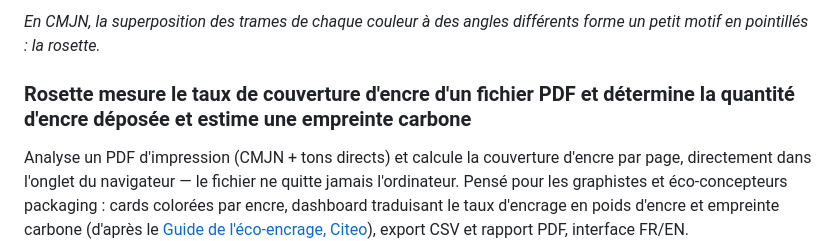
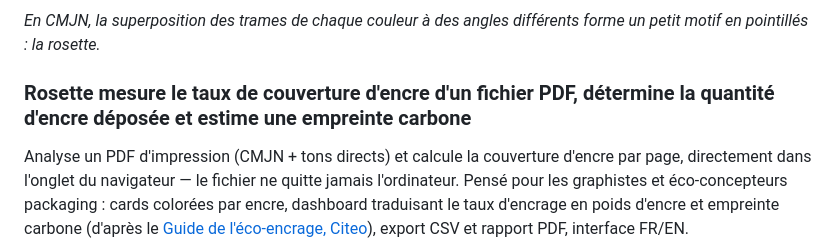
Before and after one commit to JulienSarrazin/rosette, a Markdown page: README.md, the part around the change. GitHub-like rendering.

Commit message:
Ajuste la ponctuation du titre H3 du README

```diff
--- a/README.md
+++ b/README.md
@@ -15,7 +15,7 @@
 
 *En CMJN, la superposition des trames de chaque couleur à des angles différents forme un petit motif en pointillés : la rosette.*
 
-### Rosette mesure le taux de couverture d'encre d'un fichier PDF et détermine la quantité d'encre déposée et estime une empreinte carbone
+### Rosette mesure le taux de couverture d'encre d'un fichier PDF, détermine la quantité d'encre déposée et estime une empreinte carbone
 
 Analyse un PDF d'impression (CMJN + tons directs) et calcule la couverture
 d'encre par page, directement dans l'onglet du navigateur — le fichier ne
```
